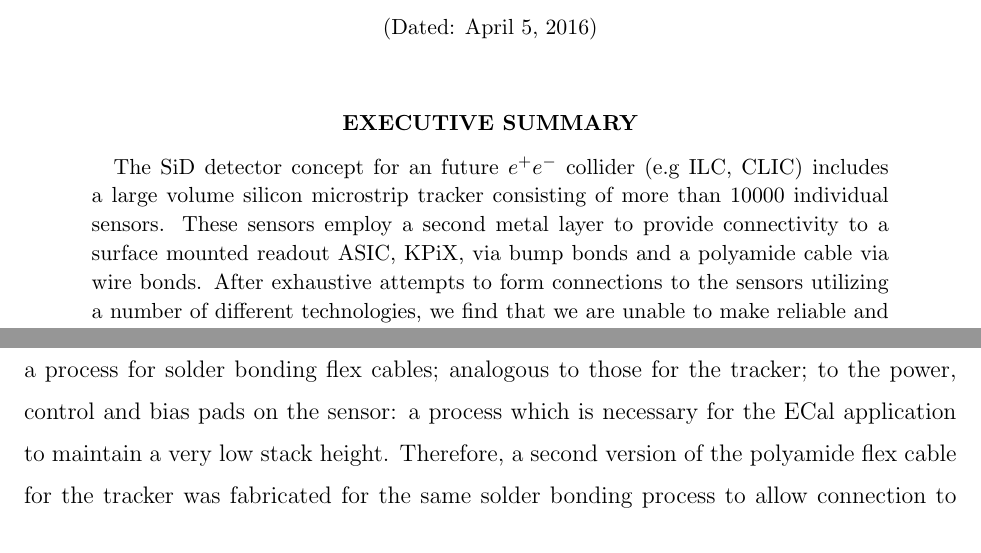
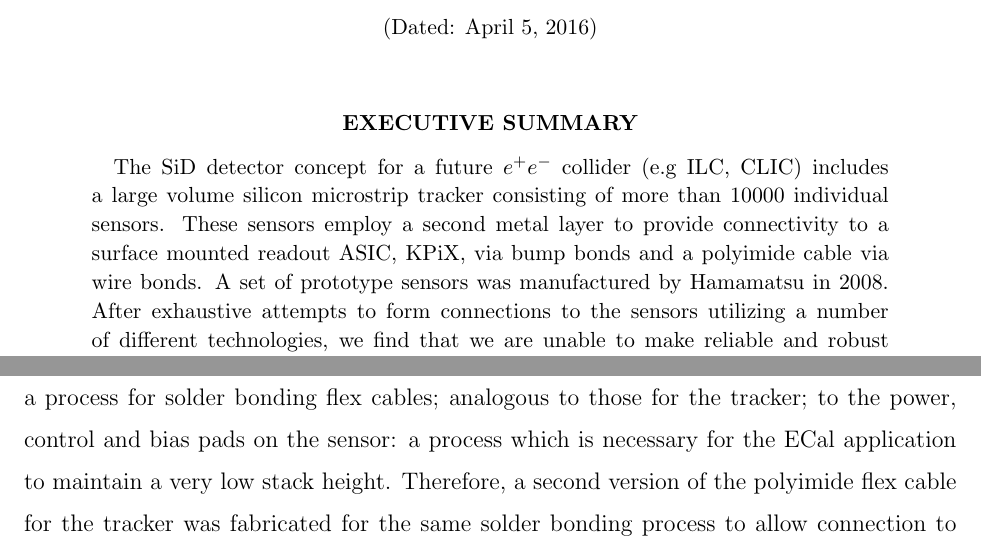
Before and after one commit to tknelson/SiD-NOTES, a LaTeX paper (Wirebonding/Wirebonding.tex): two parts of pages 1 and 5 of 12, joined at a grey line, cut so that both start at the same text. Compiled offline with pdfLaTeX.

Commit message:
Addressing Marty's comments

```diff
--- a/Wirebonding/Wirebonding.tex
+++ b/Wirebonding/Wirebonding.tex
@@ -47,7 +47,7 @@
 \end{centerline}
 \begin{singlespace}
 
-The SiD detector concept for an future $e^+e^-$ collider (e.g ILC, CLIC) includes a large volume silicon microstrip tracker consisting of more than 10000 individual sensors.  These sensors employ a second metal layer to provide connectivity to a surface mounted readout ASIC, KPiX, via bump bonds and a polyamide cable via wire bonds.  After exhaustive attempts to form connections to the sensors utilizing a number of different technologies, we find that we are unable to make reliable and robust connections to either the ASIC or the cable that would allow the sensors to be tested and utilized for R\&D and prototyping as intended for the project. While the nature of the problem is clear, the underlying mechanism and required solutions are not well understood.  However, given the history of success in fabricating similar sensors that would meet our requirements, we are confident that solutions exist and that another batch of sensors can be made with different processing that will allow us to continue the development and prototyping of the SiD detector.
+The SiD detector concept for a future $e^+e^-$ collider (e.g ILC, CLIC) includes a large volume silicon microstrip tracker consisting of more than 10000 individual sensors.  These sensors employ a second metal layer to provide connectivity to a surface mounted readout ASIC, KPiX, via bump bonds and a polyimide cable via wire bonds. A set of prototype sensors was manufactured by Hamamatsu in 2008. After exhaustive attempts to form connections to the sensors utilizing a number of different technologies, we find that we are unable to make reliable and robust connections to either the ASIC or the cable that would allow the sensors to be tested and utilized for R\&D and prototyping as intended for the project. While the nature of the problem is clear, the underlying mechanism and required solutions are not well understood.  However, given the history of success in fabricating similar sensors that would meet our requirements, we are confident that solutions exist and that another batch of sensors can be made with different processing that will allow us to continue the development and prototyping of the SiD detector.
 
 \end{singlespace}
 \end{abstract}
@@ -118,7 +118,7 @@ A number of discussions with Hamamatsu sales and engineering personnel ensued fr
 
 \section{Results with Full-sized Sensors}
 
-In the ensuing years, progress was made on assembly processes for the similar silicon pad sensor fabricated for the SiD Electromagnetic Calorimeter (ECal) which uses the same readout scheme and KPiX ASIC and was fabricated during the same time period in the same 6-inch process at Hamamatsu.  First, IZM Fraunhofer successfully performed UBM and bump bonding of KPiX chips to the ECal sensors.  Second, the UC Davis group developed a process for solder bonding flex cables; analogous to those for the tracker; to the power, control and bias pads on the sensor: a process which is necessary for the ECal application to maintain a very low stack height.  Therefore, a second version of the polyamide flex cable for the tracker was fabricated for the same solder bonding process to allow connection to the tracker sensor without wirebonding.
+In the ensuing years, progress was made on assembly processes for the similar silicon pad sensor fabricated for the SiD Electromagnetic Calorimeter (ECal) which uses the same readout scheme and KPiX ASIC and was fabricated during the same time period in the same 6-inch process at Hamamatsu.  First, IZM Fraunhofer successfully performed UBM and bump bonding of KPiX chips to the ECal sensors.  Second, the UC Davis group developed a process for solder bonding flex cables; analogous to those for the tracker; to the power, control and bias pads on the sensor: a process which is necessary for the ECal application to maintain a very low stack height.  Therefore, a second version of the polyimide flex cable for the tracker was fabricated for the same solder bonding process to allow connection to the tracker sensor without wirebonding.
 
 Assembly of the tracker prototype recommenced with sending full-sized tracker sensors to IZM Fraunhofer for the same UBM and bump bonding of KPiX that was performed successfully for the ECal sensors.  However, unlike the ECal sensor, these attempts were unscuccessful.
 
```
Also changed, not shown: Wirebonding/Wirebonding.pdf, Wirebonding/Wirebonding.tex (4 more changed lines), 2 other files.
